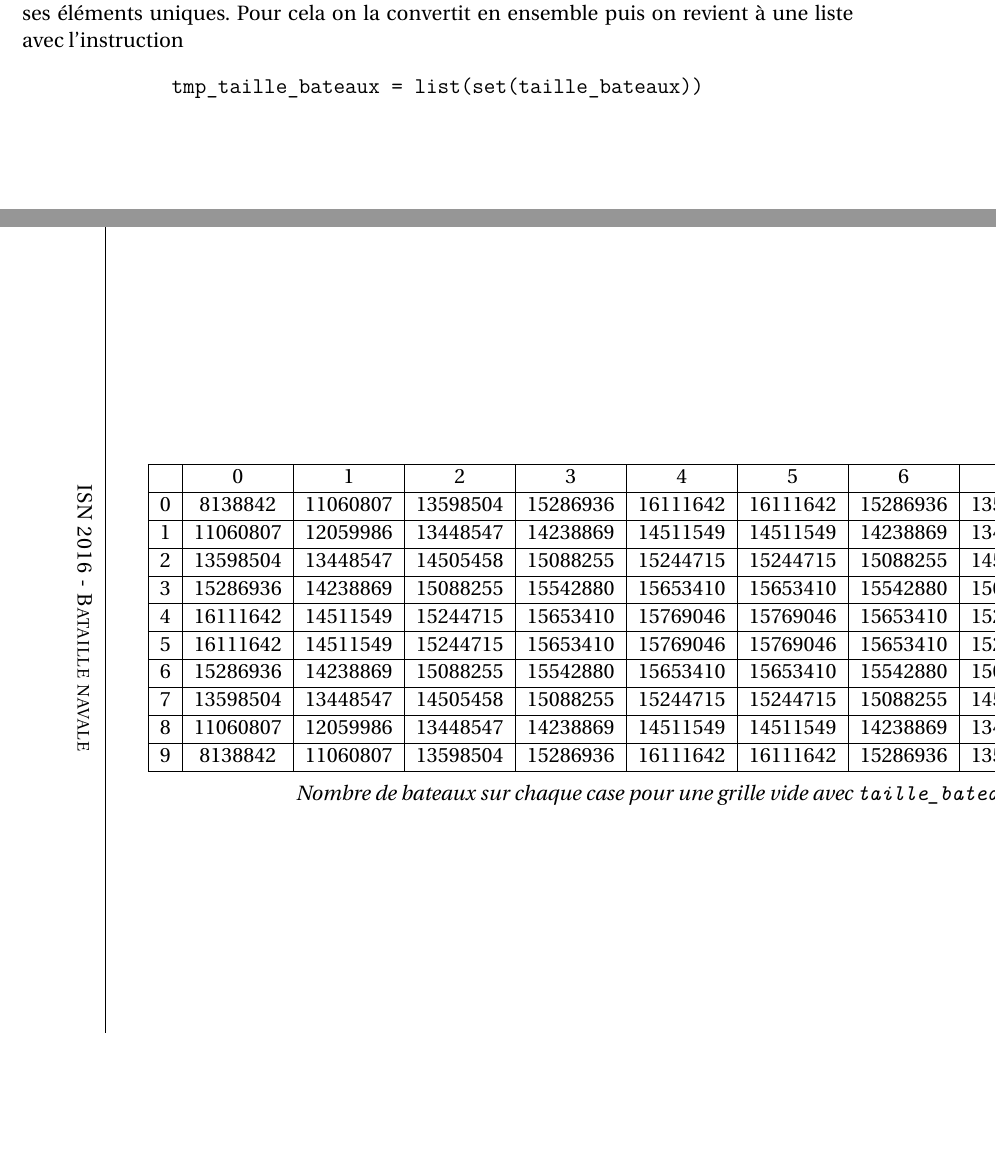
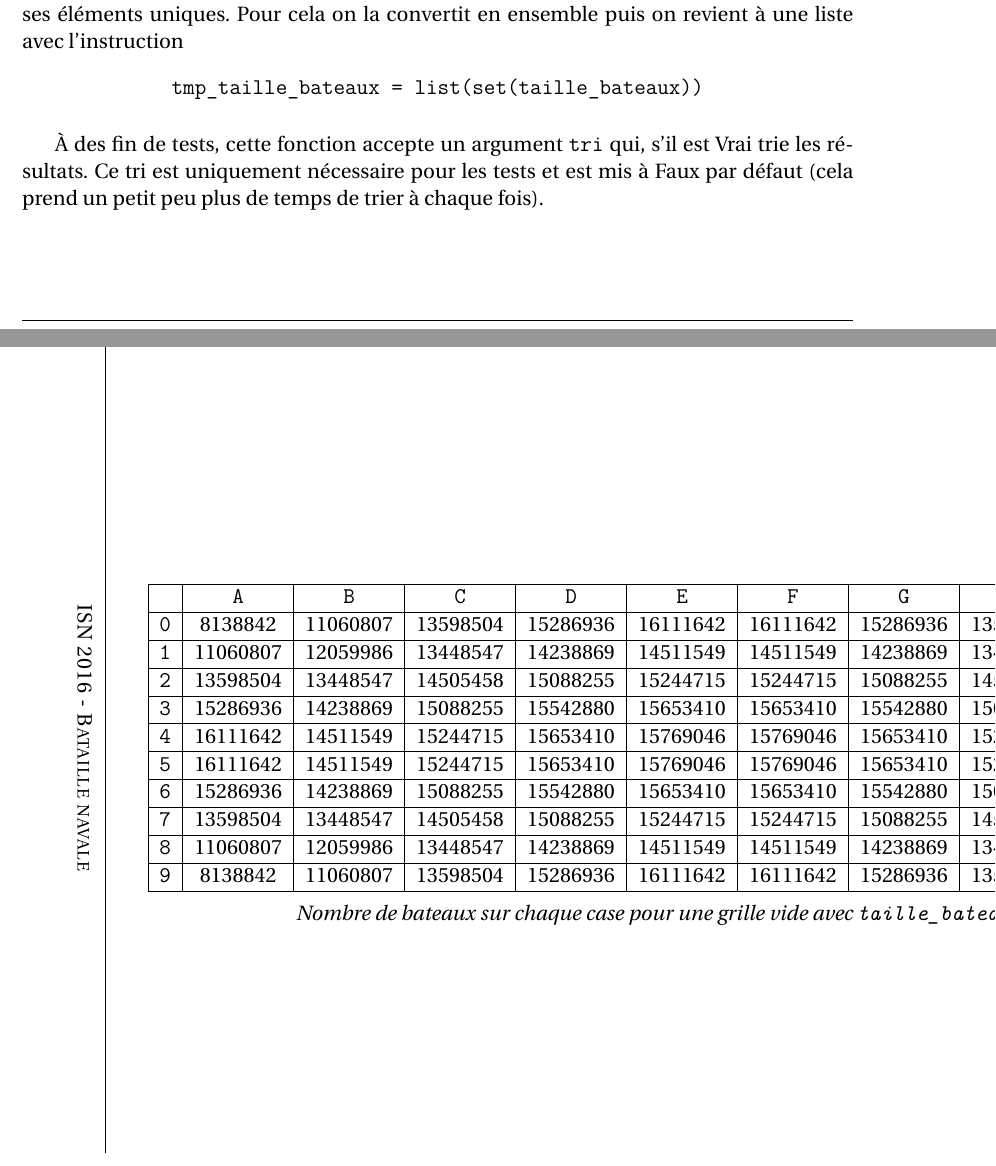
Before and after one commit to Abunux/pyBatNav, a LaTeX book (Rapport/Muller_Reboul_ISN2016_BatailleNavale_Rapport.tex, which reads Rapport/chapitres/annexe_algo_liste.tex): two parts of pages 36 and 40 of 99, joined at a grey line, cut so that both start at the same text, the shorter picture padded with empty space. Compiled offline with pdfLaTeX.

Commit message:
modifié:         Rapport/Muller_Reboul_ISN2016_BatailleNavale_Rapport.aux 	modifié:         Rapport/Muller_Reboul_ISN2016_BatailleNavale_Rapport.log 	modifié:         Rapport/Muller_Reboul_ISN2016_BatailleNavale_Rapport.pdf 	modifié:         Rapport/Muller_Reboul_ISN2016_BatailleNavale_Rapport.synctex.gz 	modifié:         Rapport/Muller_Reboul_ISN2016_BatailleNavale_Rapport.toc 	modifié:         Rapport/chapitres/annexe_algo_liste.tex 	modifié:         Rapport/chapitres/chap_algo.tex 	modifié:         Rapport/chapitres/chap_console.tex 	modifié:         Rapport/chapitres/chap_pedagogique.tex 	modifié:         Rapport/chapitres/chap_presentation.tex

```diff
--- a/Rapport/chapitres/annexe_algo_liste.tex
+++ b/Rapport/chapitres/annexe_algo_liste.tex
@@ -70,6 +70,10 @@ Afin d'éviter de répéter les mêmes calculs, la liste \texttt{taille\_bateaux
 \begin{center}
 \texttt{tmp\_taille\_bateaux = list(set(taille\_bateaux))}
 \end{center}
+
+\medskip
+
+À des fin de tests, cette fonction accepte un argument \texttt{tri} qui, s'il est Vrai trie les résultats. Ce tri est uniquement nécessaire pour les tests et est mis à Faux par défaut (cela prend un petit peu plus de temps de trier à chaque fois).
 
 \newpage
 
@@ -223,21 +227,21 @@ Pour information voici, sur la page suivante, le nombre de répartitions sur cha
 \begin{center}
 \begin{tabular}{|c|c|c|c|c|c|c|c|c|c|c|}
 \hline
-&0&1&2&3&4&5&6&7&8&9\\
+& \texttt{A} & \texttt{B} & \texttt{C} & \texttt{D} & \texttt{E} & \texttt{F} & \texttt{G} & \texttt{H} & \texttt{I} & \texttt{J} \\
 \hline
-0 & 8138842 & 11060807 & 13598504 & 15286936 & 16111642 & 16111642 & 15286936 & 13598504 & 11060807 & 8138842\\
+\texttt{0} & 8138842 & 11060807 & 13598504 & 15286936 & 16111642 & 16111642 & 15286936 & 13598504 & 11060807 & 8138842\\
 \hline
-1 & 11060807 & 12059986 & 13448547 & 14238869 & 14511549 & 14511549 & 14238869 & 13448547 & 12059986 & 11060807\\
+\texttt{1} & 11060807 & 12059986 & 13448547 & 14238869 & 14511549 & 14511549 & 14238869 & 13448547 & 12059986 & 11060807\\
 \hline
-2 & 13598504 & 13448547 & 14505458 & 15088255 & 15244715 & 15244715 & 15088255 & 14505458 & 13448547 & 13598504\\
+\texttt{2} & 13598504 & 13448547 & 14505458 & 15088255 & 15244715 & 15244715 & 15088255 & 14505458 & 13448547 & 13598504\\
 \hline
-3 & 15286936 & 14238869 & 15088255 & 15542880 & 15653410 & 15653410 & 15542880 & 15088255 & 14238869 & 15286936\\
+\texttt{3} & 15286936 & 14238869 & 15088255 & 15542880 & 15653410 & 15653410 & 15542880 & 15088255 & 14238869 & 15286936\\
 \hline
-4 & 16111642 & 14511549 & 15244715 & 15653410 & 15769046 & 15769046 & 15653410 & 15244715 & 14511549 & 16111642\\
+\texttt{4} & 16111642 & 14511549 & 15244715 & 15653410 & 15769046 & 15769046 & 15653410 & 15244715 & 14511549 & 16111642\\
 \hline
-5 & 16111642 & 14511549 & 15244715 & 15653410 & 15769046 & 15769046 & 15653410 & 15244715 & 14511549 & 16111642\\
+\texttt{5} & 16111642 & 14511549 & 15244715 & 15653410 & 15769046 & 15769046 & 15653410 & 15244715 & 14511549 & 16111642\\
 \hline
-6 & 15286936 & 14238869 & 15088255 & 15542880 & 15653410 & 15653410 & 15542880 & 15088255 & 14238869 & 15286936\\
+\texttt{6} & 15286936 & 14238869 & 15088255 & 15542880 & 15653410 & 15653410 & 15542880 & 15088255 & 14238869 & 15286936\\
 \hline
-7 & 13598504 & 13448547 & 14505458 & 15088255 & 15244715 & 15244715 & 15088255 & 14505458 & 13448547 & 13598504\\
+\texttt{7} & 13598504 & 13448547 & 14505458 & 15088255 & 15244715 & 15244715 & 15088255 & 14505458 & 13448547 & 13598504\\
 \hline
```
Also changed, not shown: Rapport/chapitres/chap_algo.tex (+5 -4 lines), Rapport/chapitres/chap_console.tex (+3 -3 lines), Rapport/chapitres/chap_pedagogique.tex (+1 -1 lines), Rapport/chapitres/chap_presentation.tex (+2 -2 lines), Rapport/Muller_Reboul_ISN2016_BatailleNavale_Rapport.pdf, Rapport/chapitres/annexe_algo_liste.tex (7 more changed lines), 4 other files.
